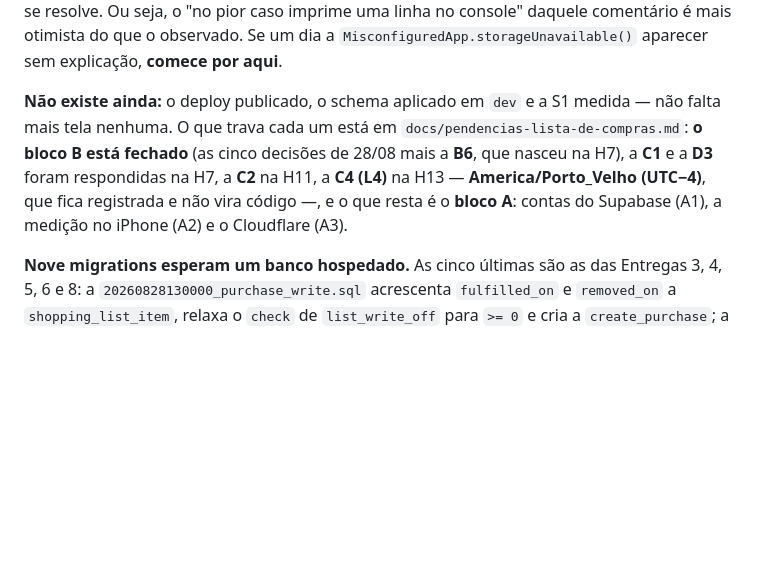
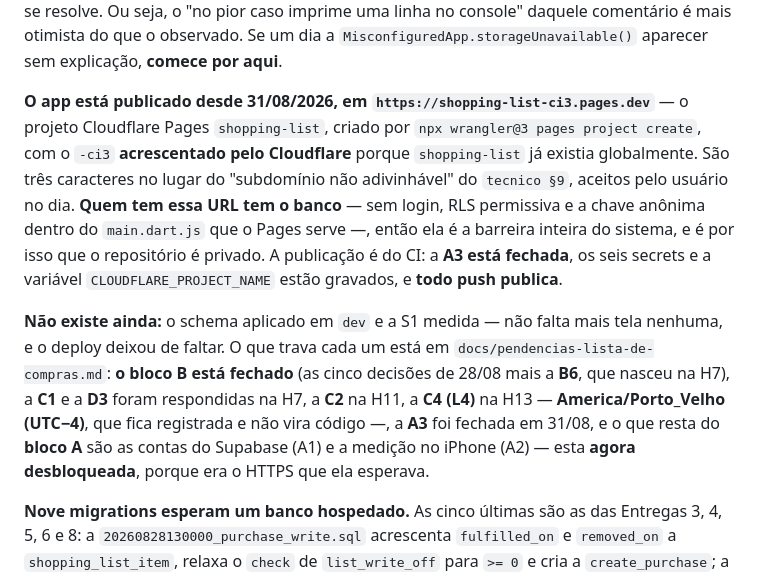
Before and after one commit to leandrorochaadm/shopping_list, a Markdown page: CLAUDE.md, the part around the change. GitHub-like rendering; blank space fills up the shorter version.

```diff
--- a/CLAUDE.md
+++ b/CLAUDE.md
@@ -1033,12 +1033,24 @@ caminho se resolve. Ou seja, o "no pior caso imprime uma linha no console" daque
 comentário é mais otimista do que o observado. Se um dia a
 `MisconfiguredApp.storageUnavailable()` aparecer sem explicação, **comece por aqui**.
 
-**Não existe ainda:** o deploy publicado, o schema aplicado em `dev` e a S1 medida — não
-falta mais tela nenhuma. O que trava cada um está em `docs/pendencias-lista-de-compras.md`: **o
-bloco B está fechado** (as cinco decisões de 28/08 mais a **B6**, que nasceu na H7), a
-**C1** e a **D3** foram respondidas na H7, a **C2** na H11, a **C4 (L4)** na H13 —
-**America/Porto_Velho (UTC−4)**, que fica registrada e não vira código —, e o que resta é
-o **bloco A**: contas do Supabase (A1), a medição no iPhone (A2) e o Cloudflare (A3).
+**O app está publicado desde 31/08/2026, em `https://shopping-list-ci3.pages.dev`** — o
+projeto Cloudflare Pages `shopping-list`, criado por
+`npx wrangler@3 pages project create`, com o `-ci3` **acrescentado pelo Cloudflare** porque
+`shopping-list` já existia globalmente. São três caracteres no lugar do "subdomínio não
+adivinhável" do `tecnico §9`, aceitos pelo usuário no dia. **Quem tem essa URL tem o banco**
+— sem login, RLS permissiva e a chave anônima dentro do `main.dart.js` que o Pages serve —,
+então ela é a barreira inteira do sistema, e é por isso que o repositório é privado. A
+publicação é do CI: a **A3 está fechada**, os seis secrets e a variável
+`CLOUDFLARE_PROJECT_NAME` estão gravados, e **todo push publica**.
+
+**Não existe ainda:** o schema aplicado em `dev` e a S1 medida — não falta mais tela
+nenhuma, e o deploy deixou de faltar. O que trava cada um está em
+`docs/pendencias-lista-de-compras.md`: **o bloco B está fechado** (as cinco decisões de
+28/08 mais a **B6**, que nasceu na H7), a **C1** e a **D3** foram respondidas na H7, a
+**C2** na H11, a **C4 (L4)** na H13 — **America/Porto_Velho (UTC−4)**, que fica registrada
+e não vira código —, a **A3** foi fechada em 31/08, e o que resta do **bloco A** são as
+contas do Supabase (A1) e a medição no iPhone (A2) — esta **agora desbloqueada**, porque
+era o HTTPS que ela esperava.
 
 **Nove migrations esperam um banco hospedado.** As cinco últimas são as das Entregas 3,
 4, 5, 6 e 8: a `20260828130000_purchase_write.sql` acrescenta `fulfilled_on` e `removed_on` a
```
Also changed, not shown: docs/pendencias-lista-de-compras.md (+27 -8 lines).
